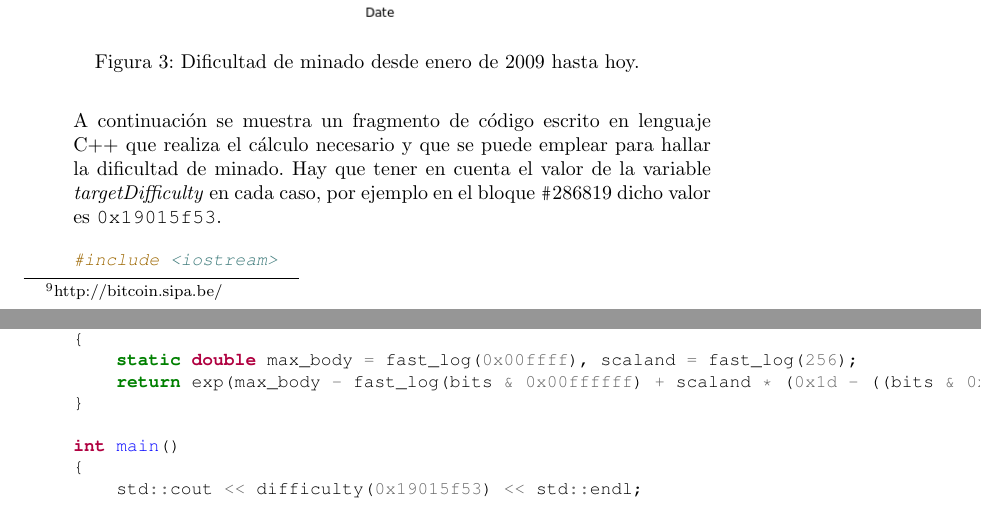
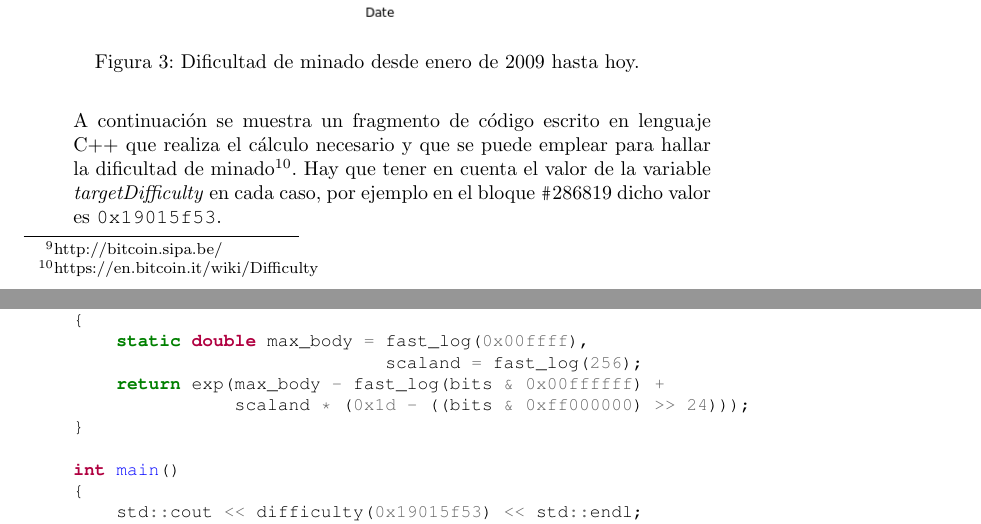
Before and after one commit to JavDomGom/Bitcoin_cryptography, a LaTeX document (Bitcoin_block_SHA_256_es.tex): two parts of pages 8 and 9 of 20, joined at a grey line, cut so that both start at the same text. Compiled offline with pdfLaTeX.

Commit message:
Update Tex file.

```diff
--- a/Bitcoin_block_SHA_256_es.tex
+++ b/Bitcoin_block_SHA_256_es.tex
@@ -264,7 +264,7 @@ int main(int argc, char *argv[]) {
             \caption{Dificultad de minado desde enero de 2009 hasta hoy.}
         \end{figure}
 
-        A continuación se muestra un fragmento de código escrito en lenguaje C++ que realiza el cálculo necesario y que se puede emplear para hallar la dificultad de minado. Hay que tener en cuenta el valor de la variable \textit{targetDifficulty} en cada caso, por ejemplo en el bloque \texttt{\#}286819 dicho valor es \texttt{0x19015f53}.
+        A continuación se muestra un fragmento de código escrito en lenguaje C++ que realiza el cálculo necesario y que se puede emplear para hallar la dificultad de minado\footnote{https://en.bitcoin.it/wiki/Difficulty}. Hay que tener en cuenta el valor de la variable \textit{targetDifficulty} en cada caso, por ejemplo en el bloque \texttt{\#}286819 dicho valor es \texttt{0x19015f53}.
 
         \begin{minted}[fontsize=\small]{c}
 #include <iostream>
```
Also changed, not shown: Bitcoin_block_SHA_256_es.tex (6 more changed lines).
